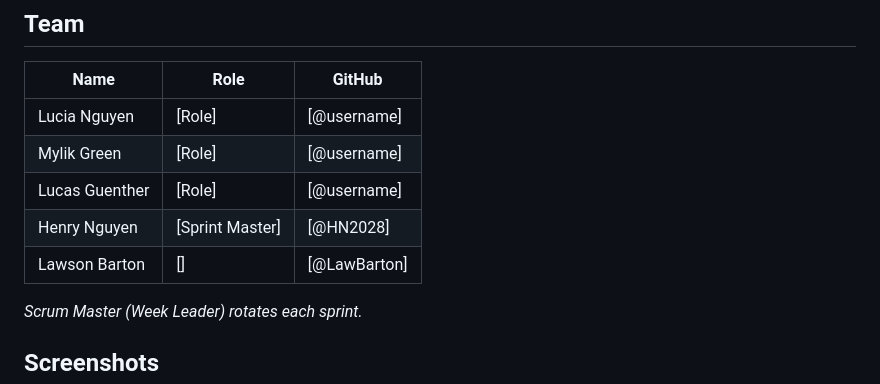
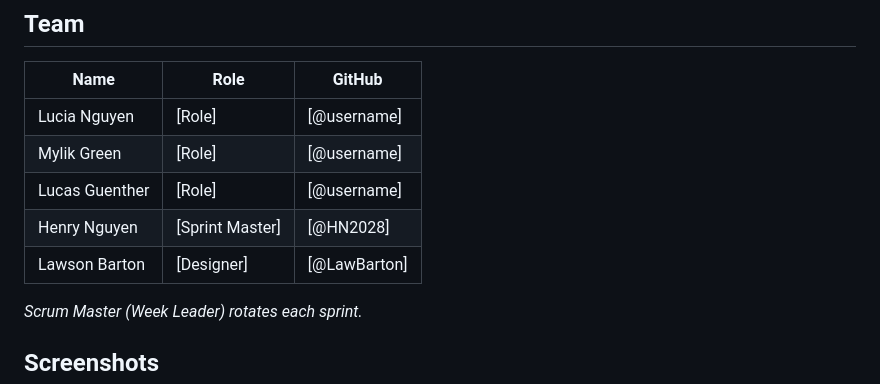
Before and after one commit to MylikGreen/Group-D-Ticket_To_Go, a Markdown page: README.md, the part around the change. GitHub-like rendering.

Commit message:
Lawson's commit

```diff
--- a/README.md
+++ b/README.md
@@ -143,7 +143,7 @@ Reference the issue when relevant, e.g. `Closes #12`.
 | Mylik Green | [Role] | [@username] |
 | Lucas Guenther | [Role] | [@username] |
 | Henry Nguyen | [Sprint Master] | [@HN2028] |
-| Lawson Barton | [] | [@LawBarton] |
+| Lawson Barton | [Designer] | [@LawBarton] |
 
 *Scrum Master (Week Leader) rotates each sprint.*
 
```
